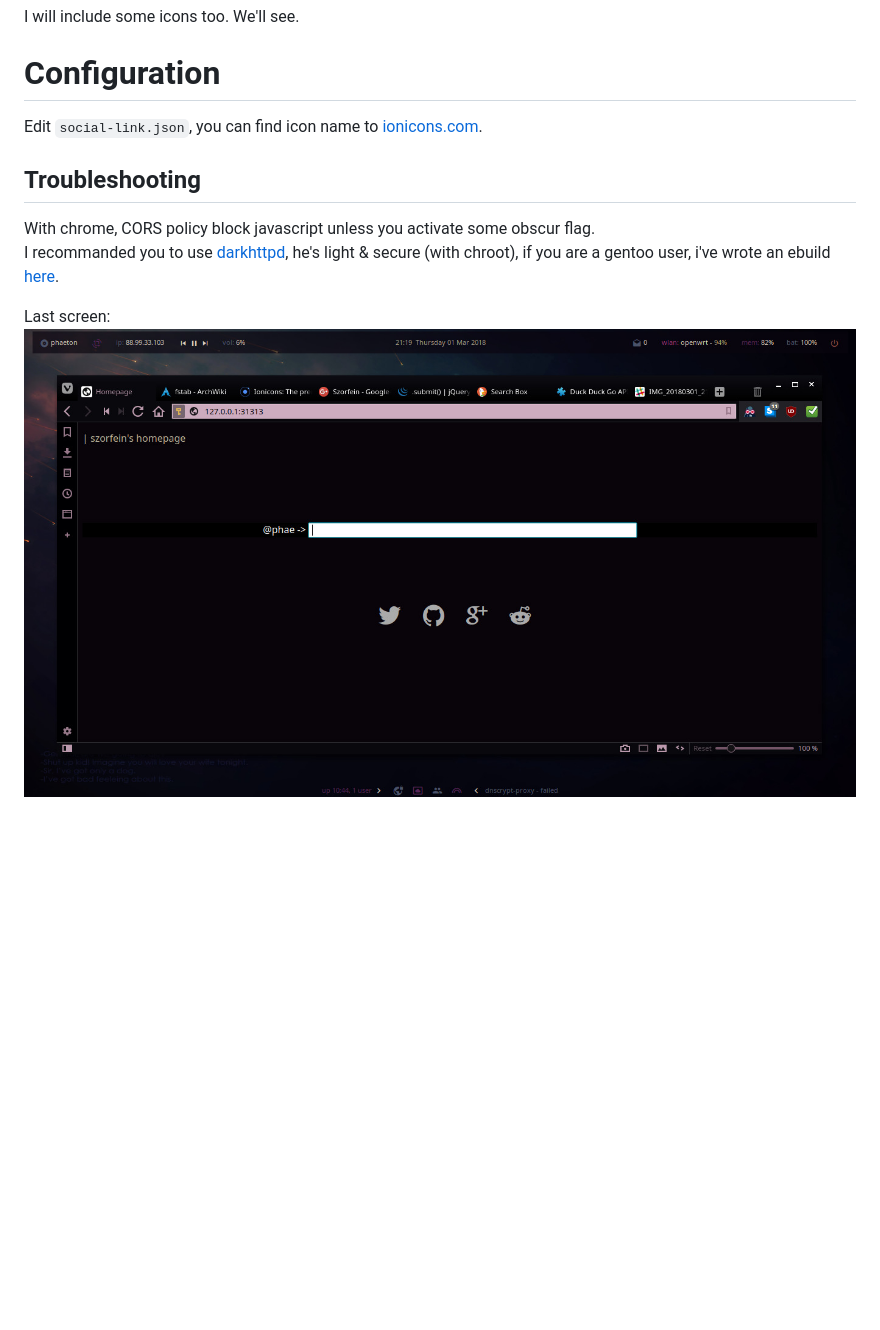
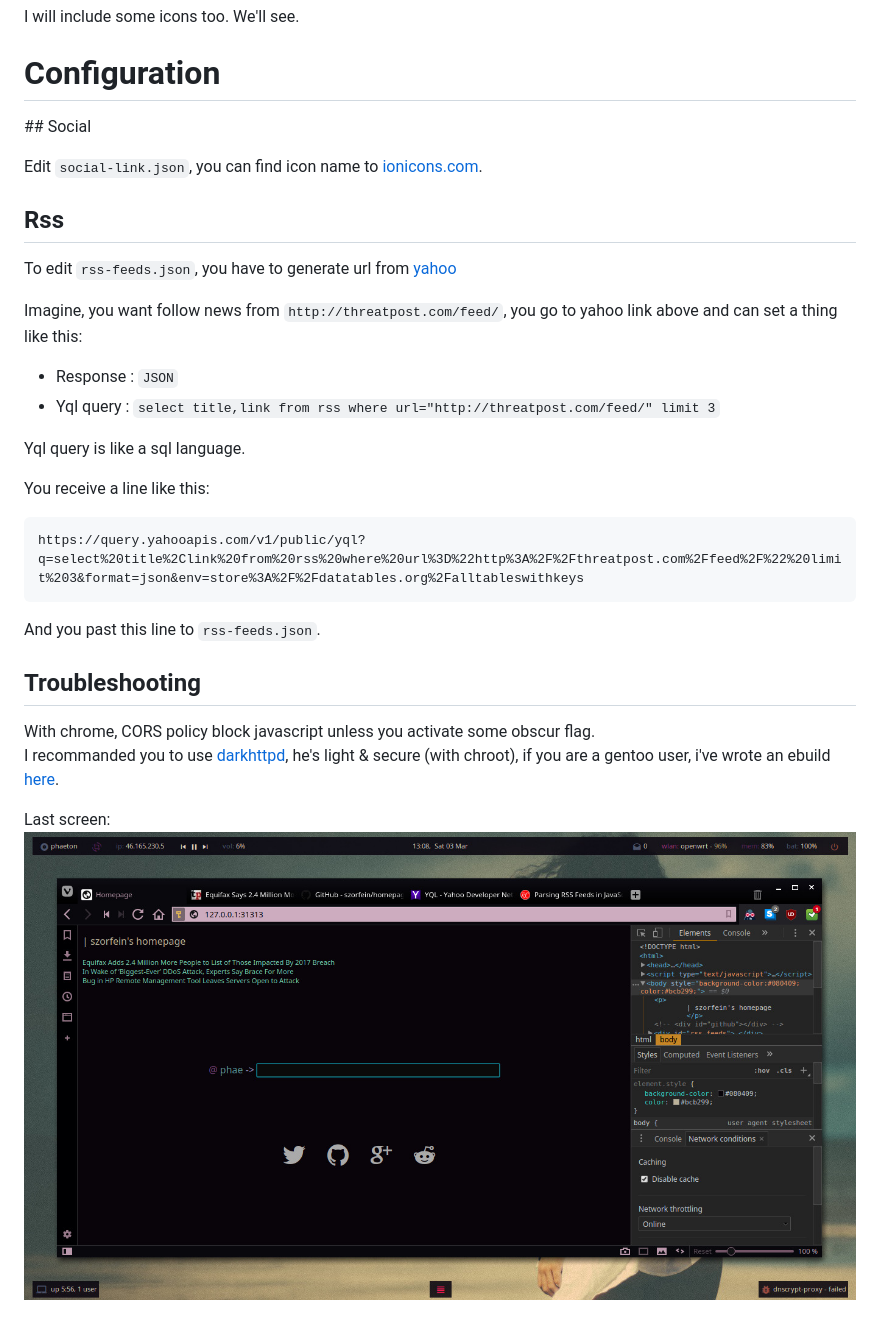
Before and after one commit to szorfein/homepage, a Markdown page: README.md, the part around the change. GitHub-like rendering; pictures changed too: preview.jpg; blank space fills up the shorter version.

````diff
--- a/README.md
+++ b/README.md
@@ -7,7 +7,26 @@ I will include some icons too. We'll see.
 
 # Configuration
 
+## Social
+
 Edit `social-link.json`, you can find icon name to [ionicons.com](http://ionicons.com).
+
+## Rss
+
+To edit `rss-feeds.json`, you have to generate url from [yahoo](https://developer.yahoo.com/yql/?dataTypeRadios=JSON)
+
+Imagine, you want follow news from `http://threatpost.com/feed/`, you go to yahoo link above and can set a thing like this:
+
++ Response : `JSON`
++ Yql query : `select title,link from rss where url="http://threatpost.com/feed/" limit 3`
+
+Yql query is like a sql language.
+
+You receive a line like this:
+```
+https://query.yahooapis.com/v1/public/yql?q=select%20title%2Clink%20from%20rss%20where%20url%3D%22http%3A%2F%2Fthreatpost.com%2Ffeed%2F%22%20limit%203&format=json&env=store%3A%2F%2Fdatatables.org%2Falltableswithkeys
+```
+And you past this line to `rss-feeds.json`.
 
 ## Troubleshooting
 
````
Also changed, not shown: 3 other files.
